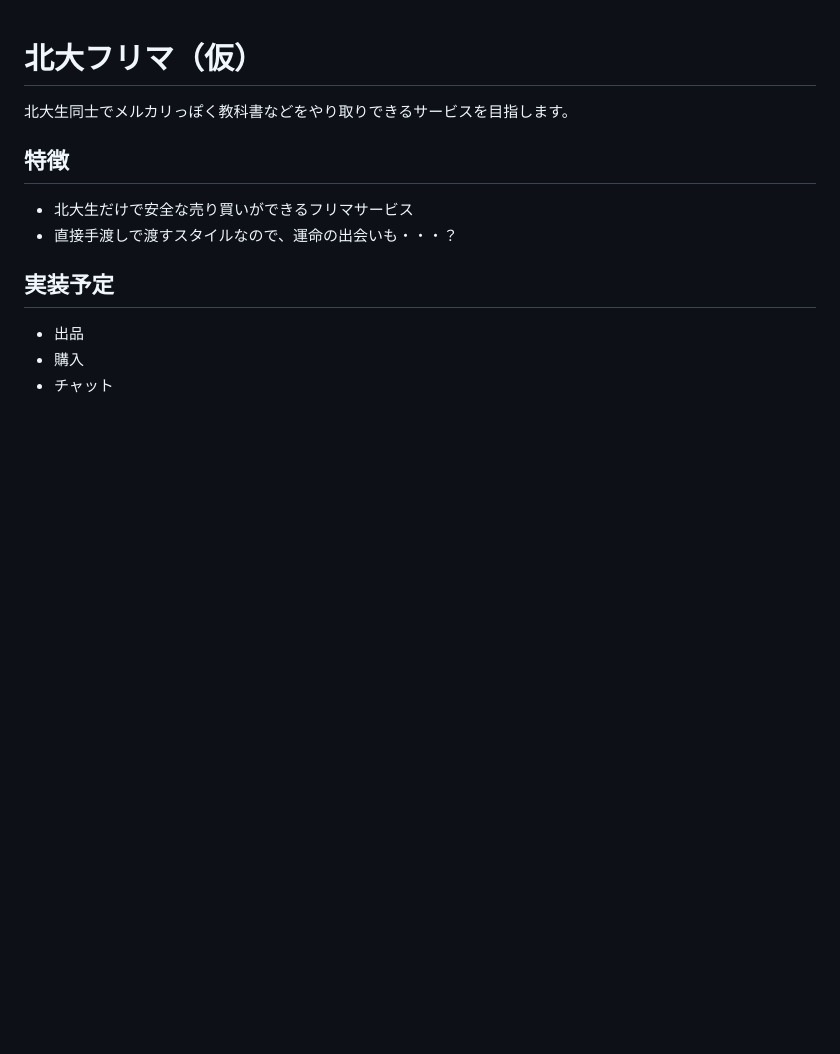
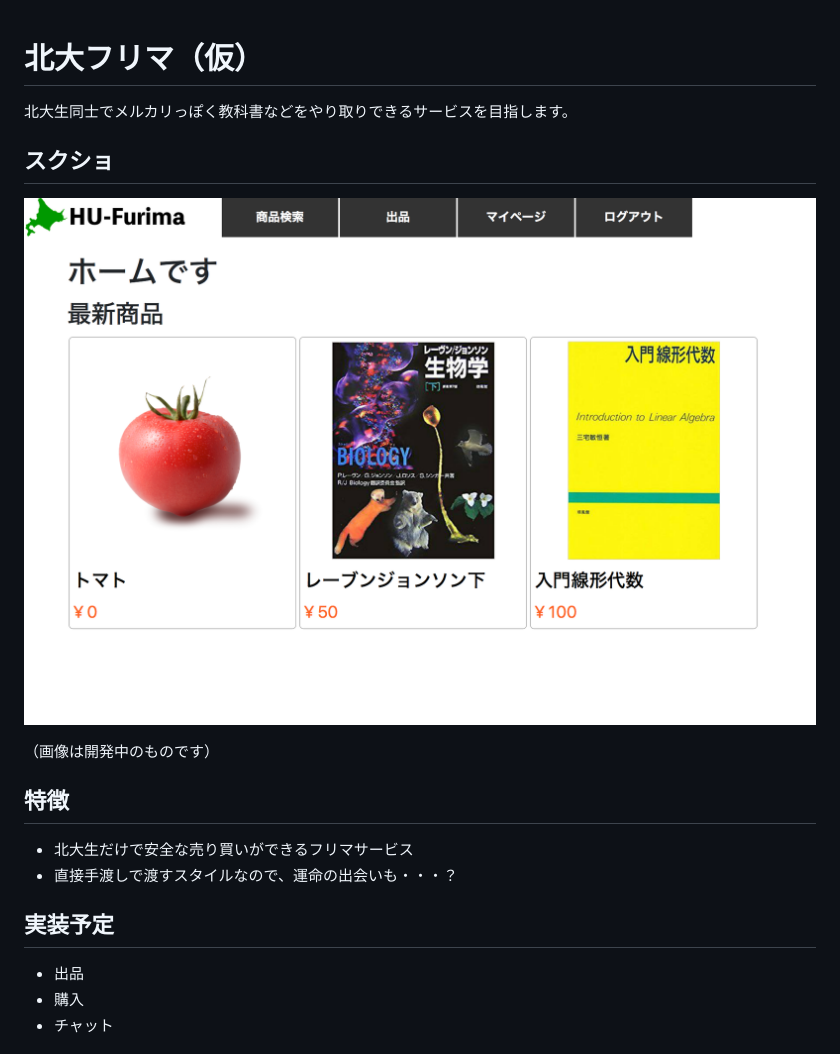
Before and after one commit to rei70224/hokudai_furima, a Markdown page: README.md, the part around the change. GitHub-like rendering; pictures changed too: screenshot/home2.png (added); blank space fills up the shorter version.

Commit message:
update: readmeにデモ画像を追加

```diff
--- a/README.md
+++ b/README.md
@@ -1,5 +1,10 @@
 # 北大フリマ（仮）
 北大生同士でメルカリっぽく教科書などをやり取りできるサービスを目指します。
+
+## スクショ
+![北大フリマスクショ](./screenshot/home2.png)
+
+（画像は開発中のものです）
 
 ## 特徴
 - 北大生だけで安全な売り買いができるフリマサービス
```
Also changed, not shown: 1 other file.
